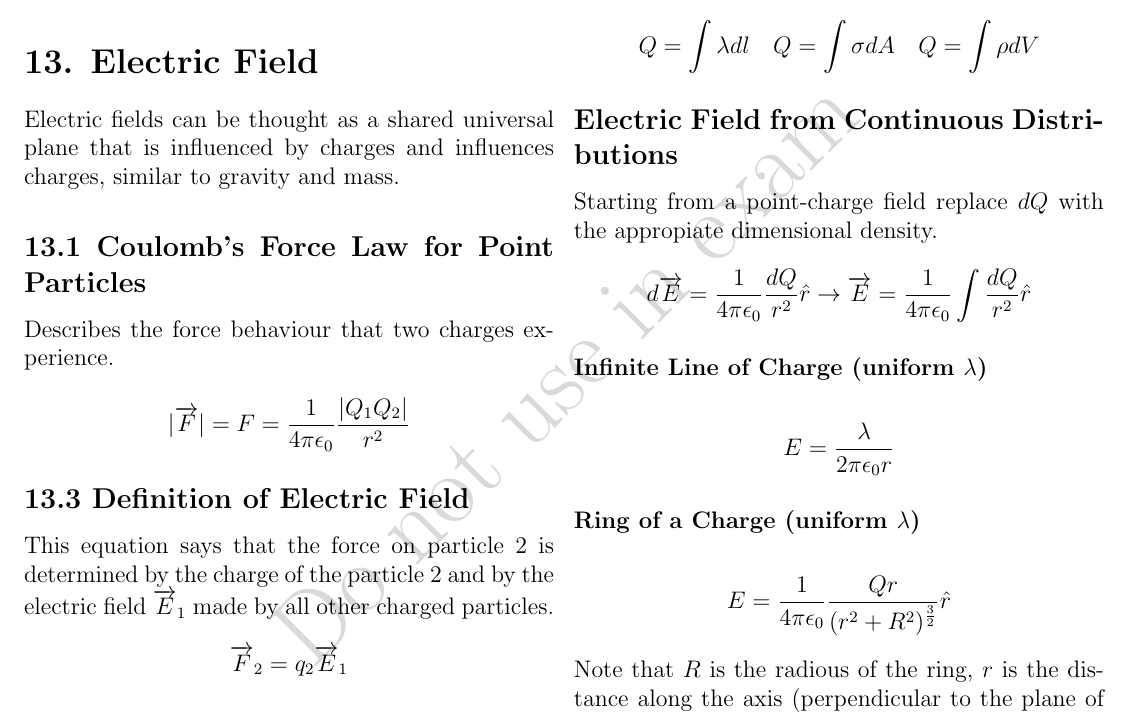
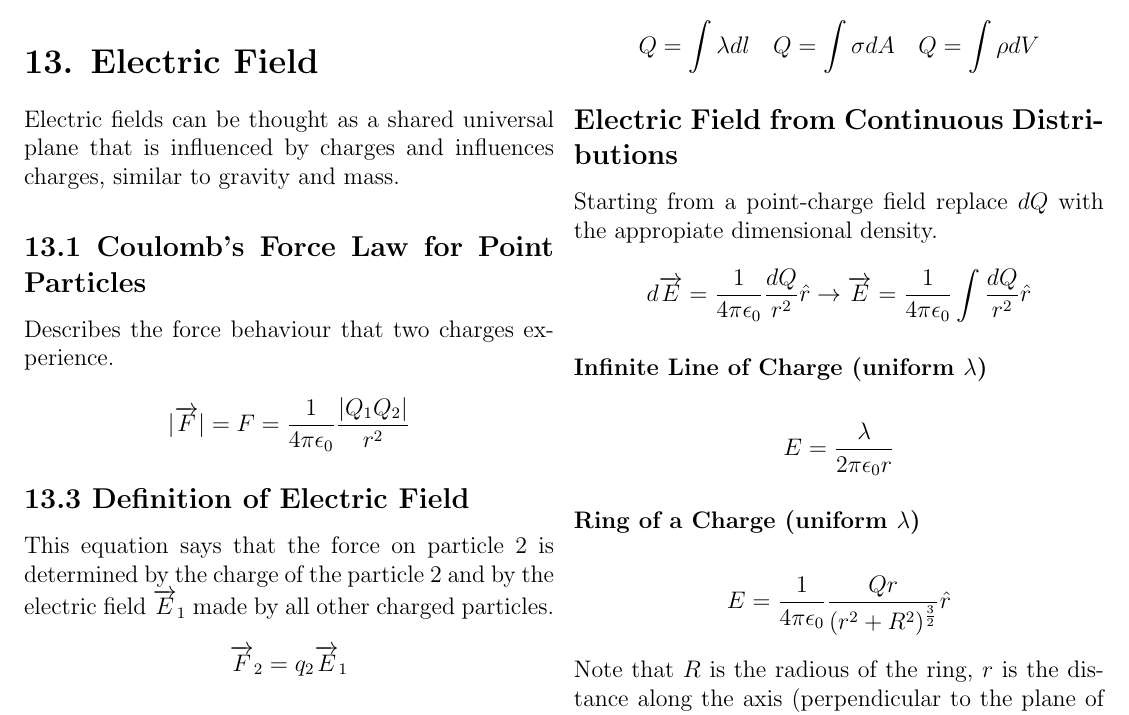
Before and after one commit to johnnyarojas-academic/phys-222-a, a LaTeX problem sheet (Notes/Cheat Sheets/Physics Cheat Sheet Exam 2/reference_sheet.tex): part of the page, cut so that both start at the same text. Compiled offline with pdfLaTeX.

Commit message:
Modified Cheat Sheet, Finished Homework

```diff
--- a/Notes/Cheat Sheets/Physics Cheat Sheet Exam 2/reference_sheet.tex
+++ b/Notes/Cheat Sheets/Physics Cheat Sheet Exam 2/reference_sheet.tex
@@ -13,12 +13,6 @@
   letterpaper,
   margin=0.5in
 }
-
-\usepackage{draftwatermark}
-\SetWatermarkText{Do not use in exam}
-\SetWatermarkScale{2}        % Size of the watermark (1 = normal)
-\SetWatermarkColor[gray]{0.85} % Light gray, can adjust
-\SetWatermarkAngle{45}       % Diagonal angle
 
 % START OF DOCUMENT %
 \begin{document}
```
Also changed, not shown: Notes/Cheat Sheets/Physics Cheat Sheet Exam 2/reference_sheet.pdf, 4 other files.
